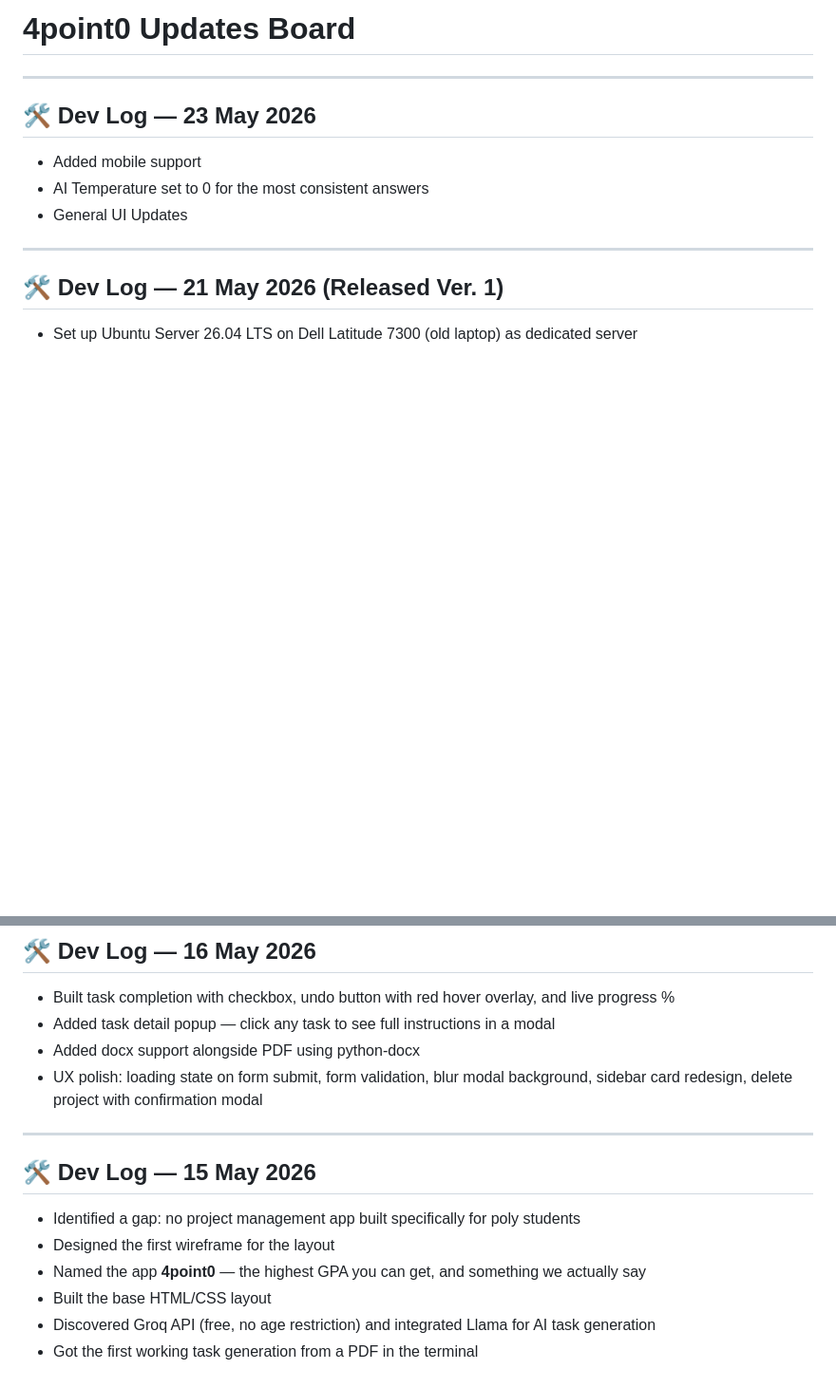
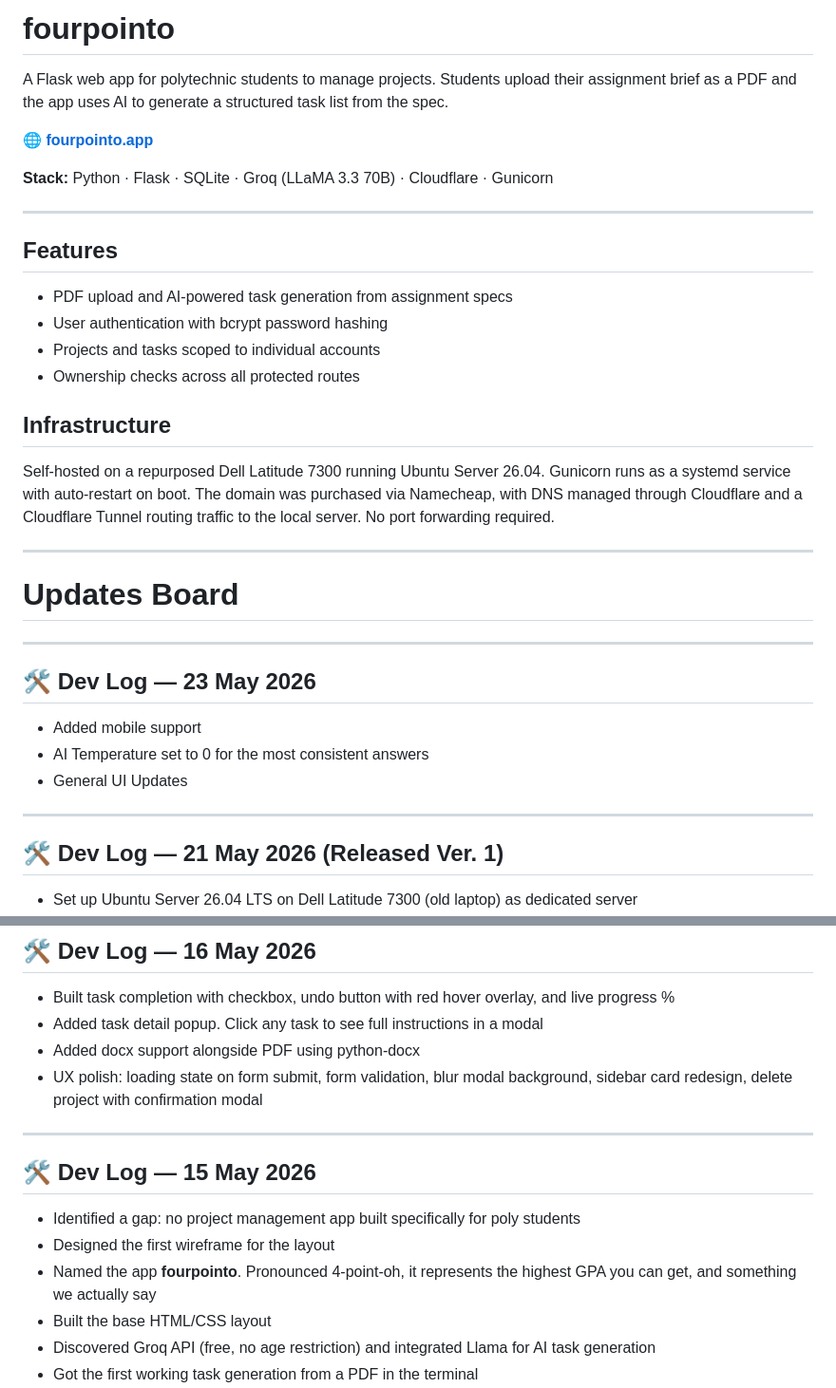
Before and after one commit to Zeyrian/fourpointo, a Markdown page: README.md, 2 parts joined by grey strips. Shown at 95% size. Rendered like a GitHub page; blank space fills up the shorter version.

```diff
--- a/README.md
+++ b/README.md
@@ -1,7 +1,26 @@
-# 4point0 Updates Board
+# fourpointo
+
+A Flask web app for polytechnic students to manage projects. Students upload their assignment brief as a PDF and the app uses AI to generate a structured task list from the spec.
+
+🌐 **[fourpointo.app](https://fourpointo.app)**
+
+**Stack:** Python · Flask · SQLite · Groq (LLaMA 3.3 70B) · Cloudflare · Gunicorn
 
 ---
 
+## Features
+- PDF upload and AI-powered task generation from assignment specs
+- User authentication with bcrypt password hashing
+- Projects and tasks scoped to individual accounts
+- Ownership checks across all protected routes
+
+## Infrastructure
+Self-hosted on a repurposed Dell Latitude 7300 running Ubuntu Server 26.04. Gunicorn runs as a systemd service with auto-restart on boot. The domain was purchased via Namecheap, with DNS managed through Cloudflare and a Cloudflare Tunnel routing traffic to the local server. No port forwarding required.
+
+---
+
+# Updates Board
+---
 ## 🛠️ Dev Log — 23 May 2026
 - Added mobile support
 - AI Temperature set to 0 for the most consistent answers
@@ -69,7 +88,7 @@
 ## 🛠️ Dev Log — 16 May 2026
 
 - Built task completion with checkbox, undo button with red hover overlay, and live progress %
-- Added task detail popup — click any task to see full instructions in a modal
+- Added task detail popup. Click any task to see full instructions in a modal
 - Added docx support alongside PDF using python-docx
 - UX polish: loading state on form submit, form validation, blur modal background, sidebar card redesign, delete project with confirmation modal
 
@@ -79,7 +98,7 @@
 
 - Identified a gap: no project management app built specifically for poly students
 - Designed the first wireframe for the layout
-- Named the app **4point0** — the highest GPA you can get, and something we actually say
+- Named the app **fourpointo**. Pronounced 4-point-oh, it represents the highest GPA you can get, and something we actually say
 - Built the base HTML/CSS layout
 - Discovered Groq API (free, no age restriction) and integrated Llama for AI task generation
 - Got the first working task generation from a PDF in the terminal
```
